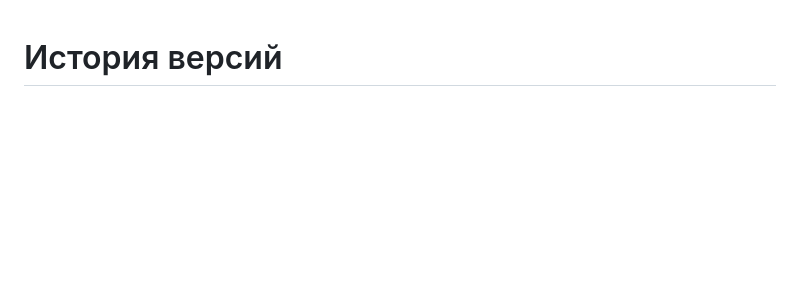
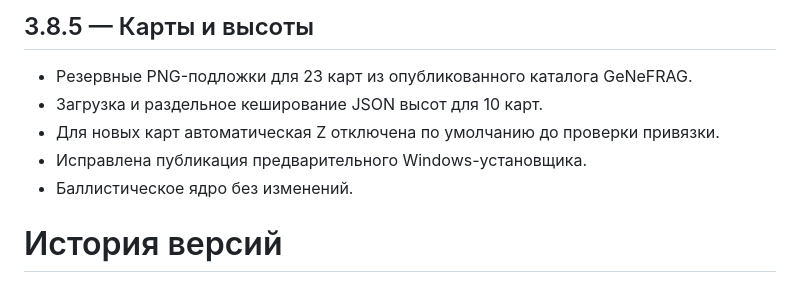
Before and after one commit to 123312223a-pixel/Arma-Reforger-Fire-Control, a Markdown page: CHANGELOG.md, the part around the change. Rendered like a GitHub page; blank space fills up the shorter version.

Commit message:
release: v3.8.5 multi-map raster and optional terrain support

```diff
--- a/CHANGELOG.md
+++ b/CHANGELOG.md
@@ -1,3 +1,11 @@
+## 3.8.5 — Карты и высоты
+
+- Резервные PNG-подложки для 23 карт из опубликованного каталога GeNeFRAG.
+- Загрузка и раздельное кеширование JSON высот для 10 карт.
+- Для новых карт автоматическая Z отключена по умолчанию до проверки привязки.
+- Исправлена публикация предварительного Windows-установщика.
+- Баллистическое ядро без изменений.
+
 # История версий
 
 ## 3.8.1 — Каталог без ложных онлайн-подложек; AHS и ULTRV
```
